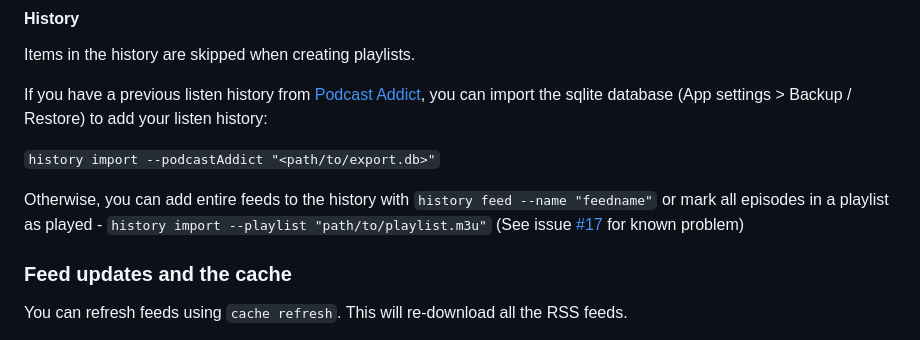
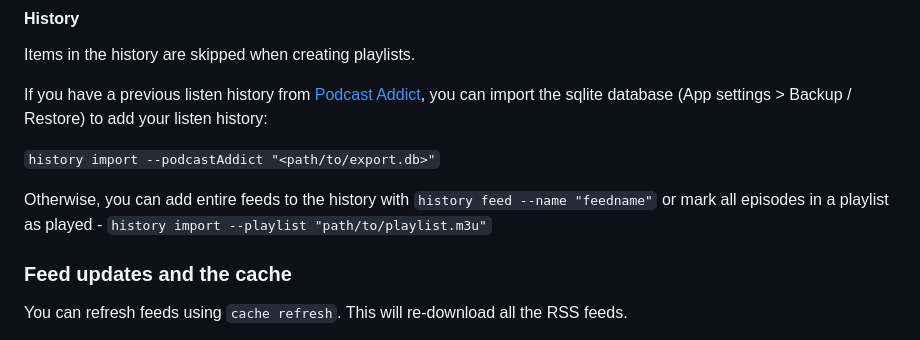
Before and after one commit to Slord6/podcast-playlist, a Markdown page: README.md, the part around the change. Rendered like a GitHub page.

```diff
--- a/README.md
+++ b/README.md
@@ -55,7 +55,7 @@ If you have a previous listen history from [Podcast Addict](https://podcastaddic
 
 `history import --podcastAddict "<path/to/export.db>"`
 
-Otherwise, you can add entire feeds to the history with `history feed --name "feedname"` or mark all episodes in a playlist as played - `history import --playlist "path/to/playlist.m3u"` (See issue [#17](https://github.com/Slord6/podcast-playlist/issues/17) for known problem)
+Otherwise, you can add entire feeds to the history with `history feed --name "feedname"` or mark all episodes in a playlist as played - `history import --playlist "path/to/playlist.m3u"`
 
 ### Feed updates and the cache
 
```
